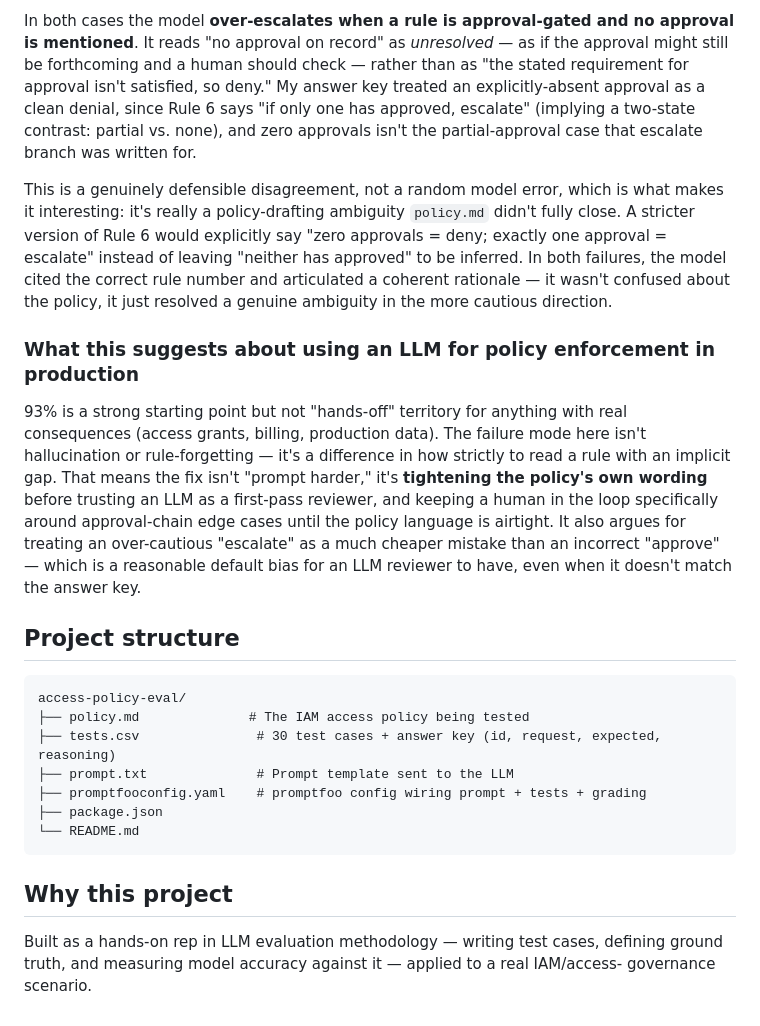
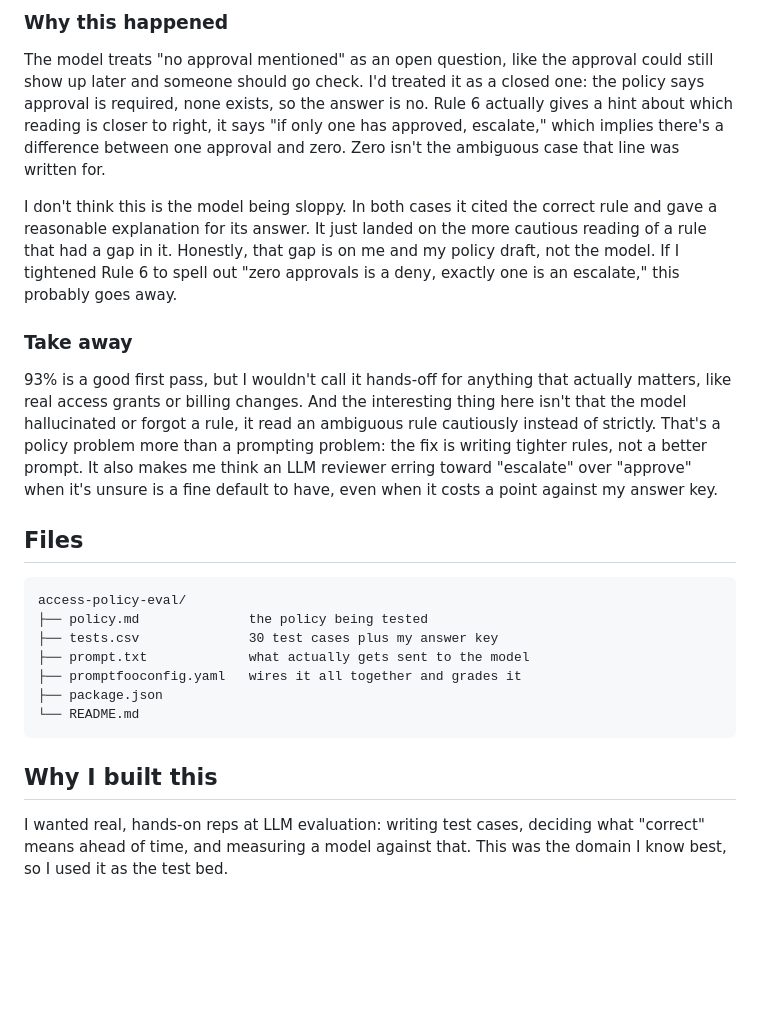
Before and after one commit to stephpawlowski/access-policy-compliance-eval, a Markdown page: README.md, the part around one of its changes. GitHub-like rendering; blank space fills up the shorter version.

````diff
--- a/README.md
+++ b/README.md
@@ -87,46 +88,46 @@ decision (`escalate`) — not random noise, a consistent pattern:
 
-In both cases the model **over-escalates when a rule is approval-gated and no
-approval is mentioned**. It reads "no approval on record" as *unresolved* — as if
-the approval might still be forthcoming and a human should check — rather than as
-"the stated requirement for approval isn't satisfied, so deny." My answer key
-treated an explicitly-absent approval as a clean denial, since Rule 6 says "if only
-one has approved, escalate" (implying a two-state contrast: partial vs. none), and
-zero approvals isn't the partial-approval case that escalate branch was written for.
+### Why this happened
 
-This is a genuinely defensible disagreement, not a random model error, which is
-what makes it interesting: it's really a policy-drafting ambiguity `policy.md`
-didn't fully close. A stricter version of Rule 6 would explicitly say "zero
-approvals = deny; exactly one approval = escalate" instead of leaving "neither has
-approved" to be inferred. In both failures, the model cited the correct rule number
-and articulated a coherent rationale — it wasn't confused about the policy, it just
-resolved a genuine ambiguity in the more cautious direction.
+The model treats "no approval mentioned" as an open question, like the
+approval could still show up later and someone should go check. I'd treated
+it as a closed one: the policy says approval is required, none exists, so the
+answer is no. Rule 6 actually gives a hint about which reading is closer to
+right, it says "if only one has approved, escalate," which implies there's a
+difference between one approval and zero. Zero isn't the ambiguous case that
+line was written for.
 
-### What this suggests about using an LLM for policy enforcement in production
+I don't think this is the model being sloppy. In both cases it cited the
+correct rule and gave a reasonable explanation for its answer. It just landed
+on the more cautious reading of a rule that had a gap in it. Honestly, that
+gap is on me and my policy draft, not the model. If I tightened Rule 6 to
+spell out "zero approvals is a deny, exactly one is an escalate," this
+probably goes away.
 
-93% is a strong starting point but not "hands-off" territory for anything with real
-consequences (access grants, billing, production data). The failure mode here isn't
-hallucination or rule-forgetting — it's a difference in how strictly to read a rule
-with an implicit gap. That means the fix isn't "prompt harder," it's **tightening
-the policy's own wording** before trusting an LLM as a first-pass reviewer, and
-keeping a human in the loop specifically around approval-chain edge cases until the
-policy language is airtight. It also argues for treating an over-cautious "escalate"
-as a much cheaper mistake than an incorrect "approve" — which is a reasonable
-default bias for an LLM reviewer to have, even when it doesn't match the answer key.
+### Take away
 
-## Project structure
+93% is a good first pass, but I wouldn't call it hands-off for anything that
+actually matters, like real access grants or billing changes. And the
+interesting thing here isn't that the model hallucinated or forgot a rule,
+it read an ambiguous rule cautiously instead of strictly. That's a policy
+problem more than a prompting problem: the fix is writing tighter rules, not
+a better prompt. It also makes me think an LLM reviewer erring toward
+"escalate" over "approve" when it's unsure is a fine default to have, even
+when it costs a point against my answer key.
+
+## Files
 
 ```
 access-policy-eval/
-├── policy.md              # The IAM access policy being tested
-├── tests.csv               # 30 test cases + answer key (id, request, expected, reasoning)
-├── prompt.txt              # Prompt template sent to the LLM
-├── promptfooconfig.yaml    # promptfoo config wiring prompt + tests + grading
+├── policy.md              the policy being tested
+├── tests.csv              30 test cases plus my answer key
+├── prompt.txt             what actually gets sent to the model
+├── promptfooconfig.yaml   wires it all together and grades it
 ├── package.json
 └── README.md
 ```
 
-## Why this project
+## Why I built this
 
-Built as a hands-on rep in LLM evaluation methodology — writing test cases, defining
-ground truth, and measuring model accuracy against it — applied to a real IAM/access-
-governance scenario.
+I wanted real, hands-on reps at LLM evaluation: writing test cases, deciding
+what "correct" means ahead of time, and measuring a model against that. This
+was the domain I know best, so I used it as the test bed.
````
Also changed, not shown: other parts of README.md (+49 -48 lines).
